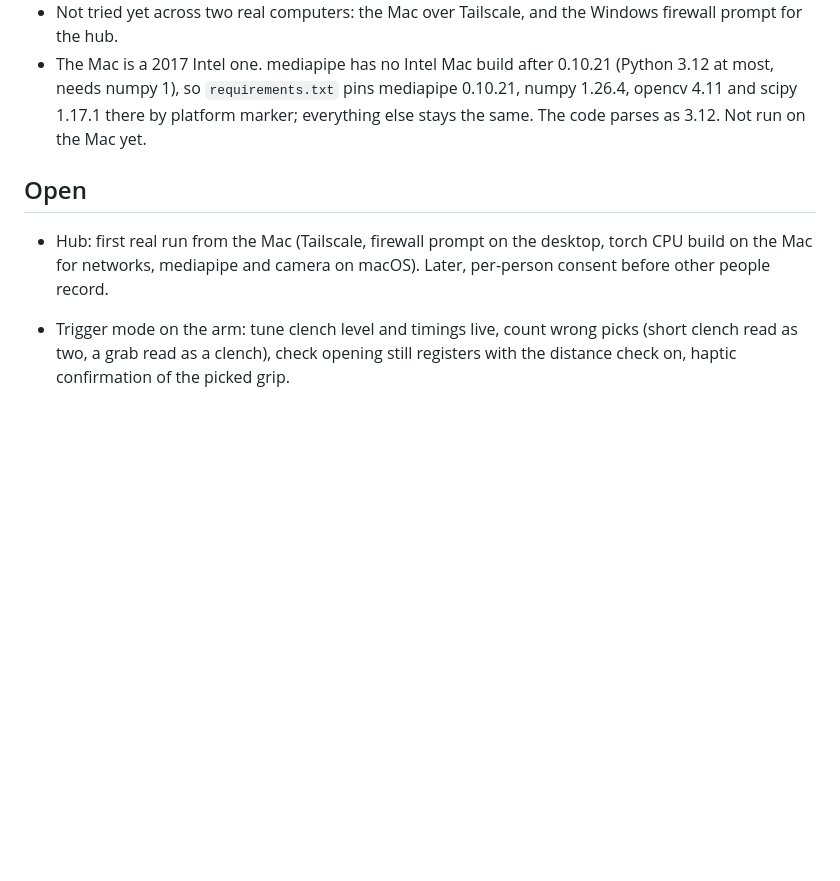
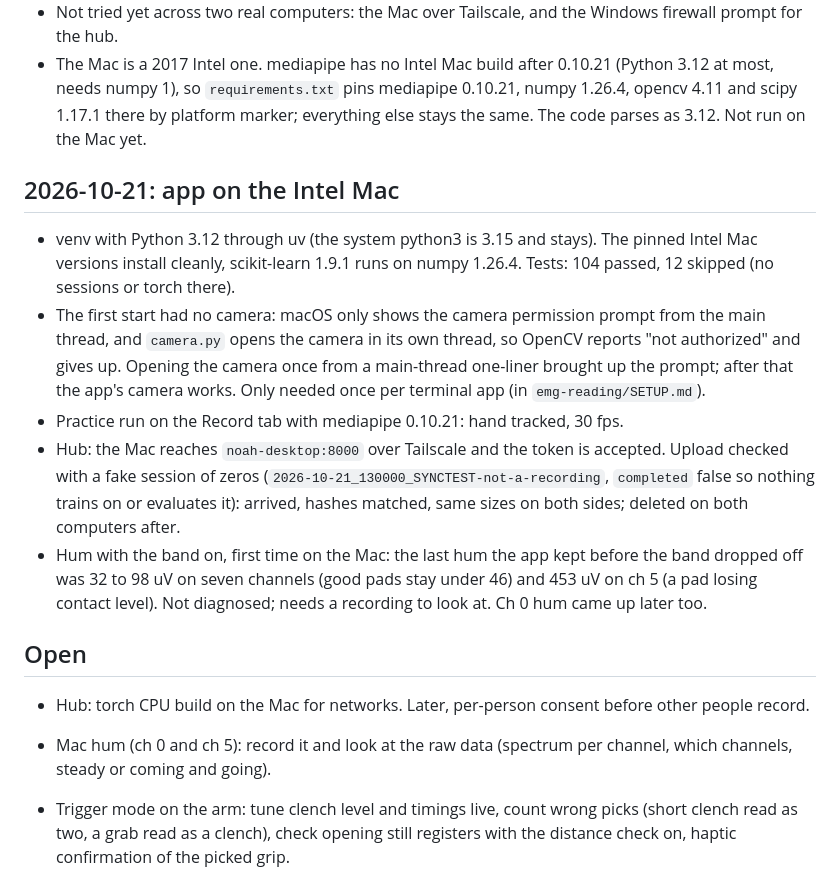
Before and after one commit to noaht155/better-bionics-emg, a Markdown page: devlog.md, the part around the change. Rendered like a GitHub page; blank space fills up the shorter version.

Commit message:
add mac setup notes and camera permission step

```diff
--- a/devlog.md
+++ b/devlog.md
@@ -1755,10 +1755,27 @@ desktop is the hub (`app.py --hub`, `emg-reading/hub.py`), the other computers a
   numpy 1), so `requirements.txt` pins mediapipe 0.10.21, numpy 1.26.4, opencv 4.11 and scipy 1.17.1 there by
   platform marker; everything else stays the same. The code parses as 3.12. Not run on the Mac yet.
 
+## 2026-10-21: app on the Intel Mac
+
+- venv with Python 3.12 through uv (the system python3 is 3.15 and stays). The pinned Intel Mac versions install
+  cleanly, scikit-learn 1.9.1 runs on numpy 1.26.4. Tests: 104 passed, 12 skipped (no sessions or torch there).
+- The first start had no camera: macOS only shows the camera permission prompt from the main thread, and
+  `camera.py` opens the camera in its own thread, so OpenCV reports "not authorized" and gives up. Opening the
+  camera once from a main-thread one-liner brought up the prompt; after that the app's camera works. Only needed
+  once per terminal app (in `emg-reading/SETUP.md`).
+- Practice run on the Record tab with mediapipe 0.10.21: hand tracked, 30 fps.
+- Hub: the Mac reaches `noah-desktop:8000` over Tailscale and the token is accepted. Upload checked with a fake
+  session of zeros (`2026-10-21_130000_SYNCTEST-not-a-recording`, `completed` false so nothing trains on or
+  evaluates it): arrived, hashes matched, same sizes on both sides; deleted on both computers after.
+- Hum with the band on, first time on the Mac: the last hum the app kept before the band dropped off was 32 to
+  98 uV on seven channels (good pads stay under 46) and 453 uV on ch 5 (a pad losing contact level). Not
+  diagnosed; needs a recording to look at. Ch 0 hum came up later too.
+
 ## Open
 
-- Hub: first real run from the Mac (Tailscale, firewall prompt on the desktop, torch CPU build on the Mac for
-  networks, mediapipe and camera on macOS). Later, per-person consent before other people record.
+- Hub: torch CPU build on the Mac for networks. Later, per-person consent before other people record.
+- Mac hum (ch 0 and ch 5): record it and look at the raw data (spectrum per channel, which channels, steady or
+  coming and going).
 
 - Trigger mode on the arm: tune clench level and timings live, count wrong picks (short clench read as two, a grab
   read as a clench), check opening still registers with the distance check on, haptic confirmation of the picked grip.
```
Also changed, not shown: emg-reading/SETUP.md (+1 -0 lines).
